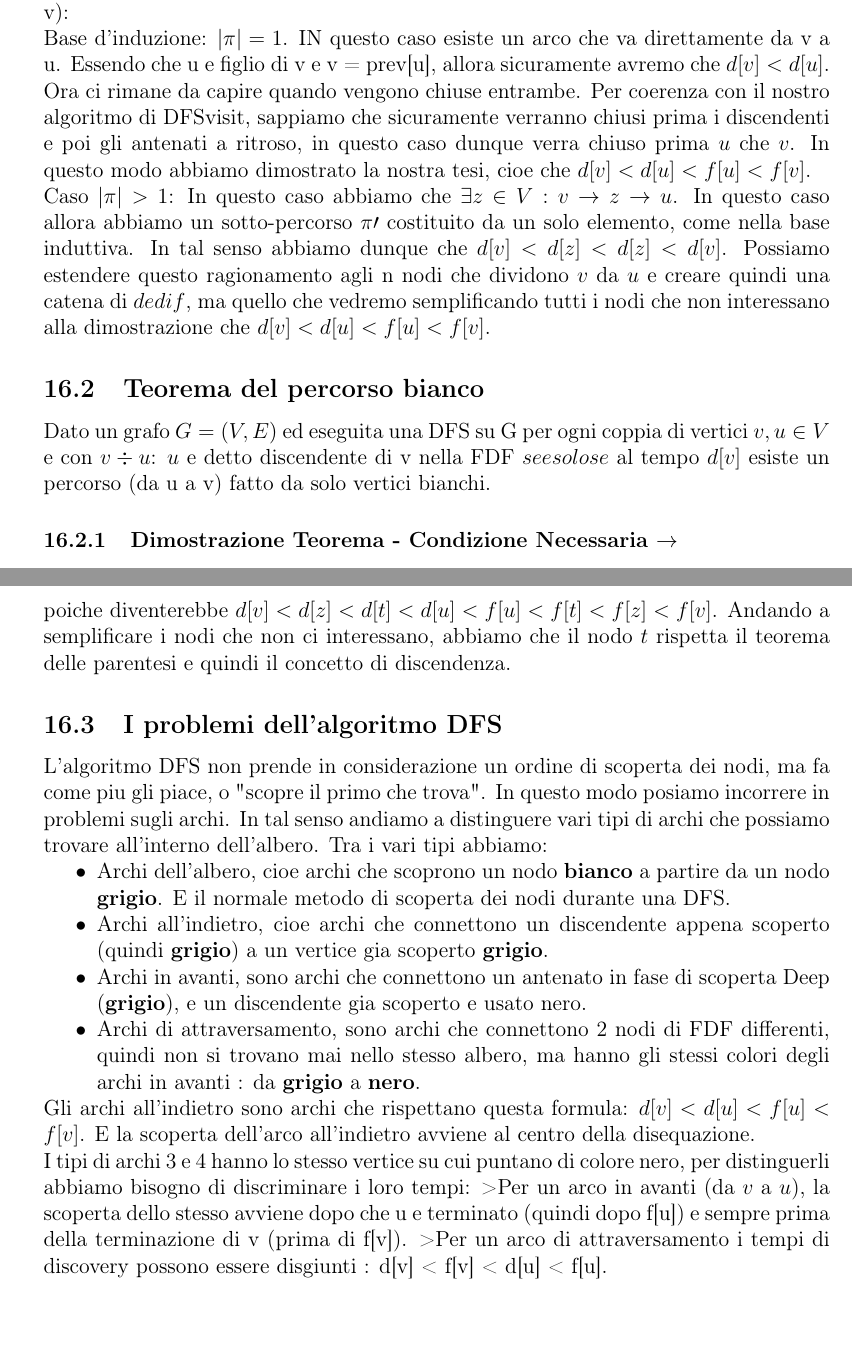
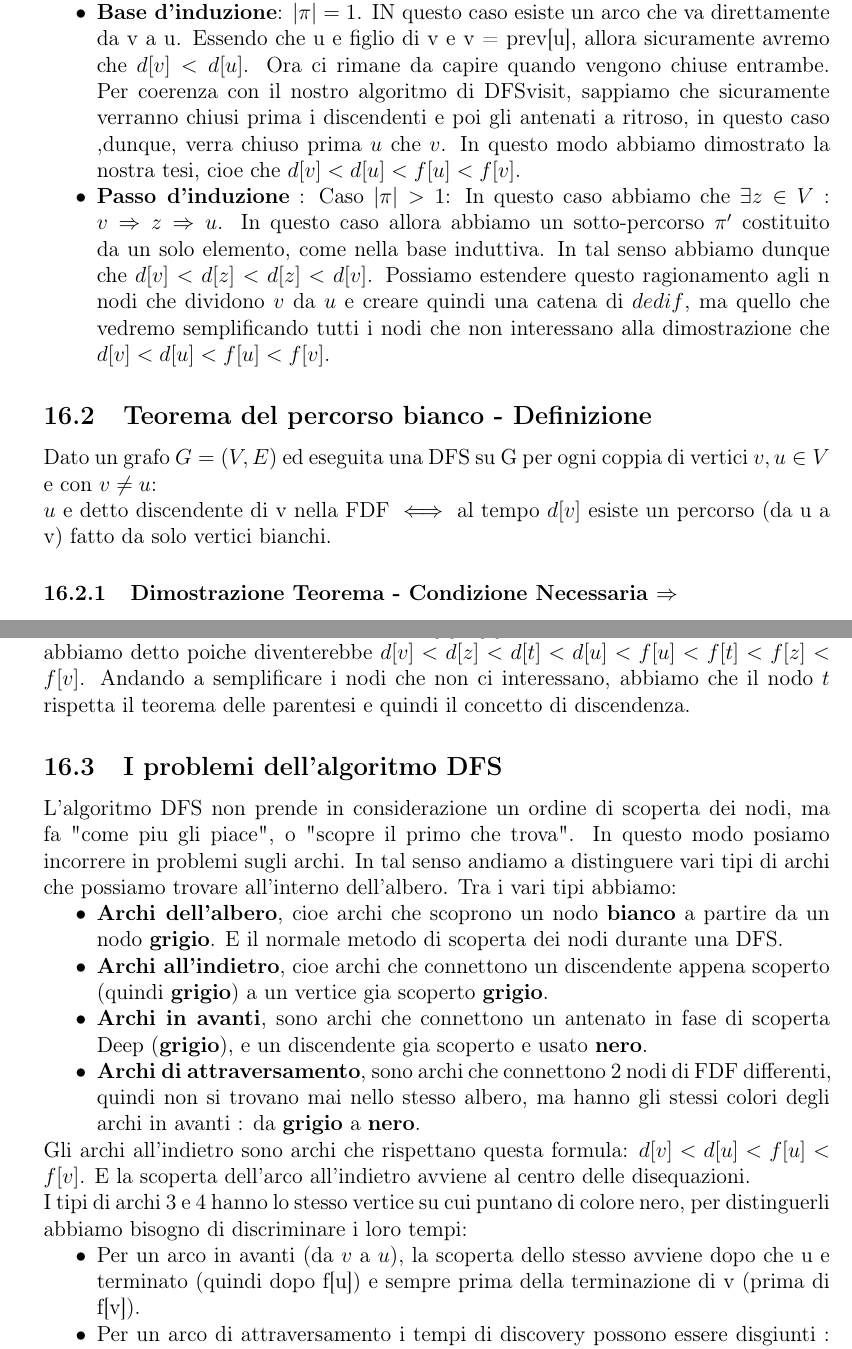
Before and after one commit to Fciccare/MyLatexFiles, a LaTeX document (Algoritmi e Strutture Dati (M. Benerecetti)/asd.tex, which reads Algoritmi e Strutture Dati (M. Benerecetti)/Lezioni/lezione20.tex): two parts of pages 49 and 50 of 51, joined at a grey line, cut at the place of the change. Compiled offline with pdfLaTeX.

Commit message:
Update to Lesson 20

```diff
--- a/Algoritmi e Strutture Dati (M. Benerecetti)/Lezioni/lezione20.tex
+++ b/Algoritmi e Strutture Dati (M. Benerecetti)/Lezioni/lezione20.tex
@@ -6,19 +6,24 @@ La dimostrazione della condizione di sufficienza ($\rightarrow$) del teorema del
 
 Per induzione sulla lunghezza di $\pi$ (che rappresenta la lunghezza del percorso tra u e v):
 
-Base d'induzione: $|\pi| = 1$. IN questo caso esiste un arco che va direttamente da v a u. Essendo che u e figlio di v e v = prev[u], allora sicuramente avremo che $d[v] < d[u]$. Ora ci rimane da capire quando vengono chiuse entrambe. Per coerenza con il nostro algoritmo di DFSvisit, sappiamo che sicuramente verranno chiusi prima i discendenti e poi gli antenati a ritroso, in questo caso dunque verra chiuso prima $u$ che $v$.
-In questo modo abbiamo dimostrato la nostra tesi, cioe che $d[v] < d[u] < f[u] < f[v]$.
+\begin{itemize}
+	\item \textbf{Base d'induzione}: $|\pi| = 1$. IN questo caso esiste un arco che va direttamente da v a u. Essendo che u e figlio di v e v = prev[u], allora sicuramente avremo che $d[v] < d[u]$. Ora ci rimane da capire quando vengono chiuse entrambe. Per coerenza con il nostro algoritmo di DFSvisit, sappiamo che sicuramente verranno chiusi prima i discendenti e poi gli antenati a ritroso, in questo caso ,dunque, verra chiuso prima $u$ che $v$.
+	In questo modo abbiamo dimostrato la nostra tesi, cioe che $d[v] < d[u] < f[u] < f[v]$.
+	\item \textbf{Passo d'induzione} : Caso $|\pi| > 1$:
+	In questo caso abbiamo che $\exists z \in V: v\Rightarrow z \Rightarrow u$. In questo caso allora abbiamo un sotto-percorso $\pi^{\prime}$ costituito da un solo elemento, come nella base induttiva. In tal senso abbiamo dunque che $d[v] < d[z] < d[z] < d[v]$.
+	Possiamo estendere questo ragionamento agli n nodi che dividono $v$ da $u$ e creare quindi una catena di $d e di f$, ma quello che vedremo semplificando tutti i nodi che non interessano alla dimostrazione che $d[v] < d[u] < f[u] < f[v]$.
+\end{itemize}
 
-Caso $|\pi| > 1$:
-In questo caso abbiamo che $\exists z \in V: v\rightarrow z \rightarrow u$. In questo caso allora abbiamo un sotto-percorso $\pi\prime$ costituito da un solo elemento, come nella base induttiva. In tal senso abbiamo dunque che $d[v] < d[z] < d[z] < d[v]$.
-Possiamo estendere questo ragionamento agli n nodi che dividono $v$ da $u$ e creare quindi una catena di $d e di f$, ma quello che vedremo semplificando tutti i nodi che non interessano alla dimostrazione che $d[v] < d[u] < f[u] < f[v]$.
 
-\subsection{Teorema del percorso bianco}
 
-Dato un grafo $G = (V,E)$ ed eseguita una DFS su G per ogni coppia di vertici $v,u \in V$ e con $v\div u$:
-$u$ e detto discendente di v nella FDF $se e solo se $ al tempo $d[v]$ esiste un percorso (da u a v) fatto da solo vertici bianchi.
 
-\subsubsection{Dimostrazione Teorema - Condizione Necessaria $\rightarrow$}
+
+\subsection{Teorema del percorso bianco - Definizione}
+
+Dato un grafo $G = (V,E)$ ed eseguita una DFS su G per ogni coppia di vertici $v,u \in V$ e con $v \neq u$: \newline
+$u$ e detto discendente di v nella FDF $ \iff $ al tempo $d[v]$ esiste un percorso (da u a v) fatto da solo vertici bianchi.
+
+\subsubsection{Dimostrazione Teorema - Condizione Necessaria $\Rightarrow$}
 
 La foresta ha gia almeno un percorso con vertici bianchi, quindi quel percorso puo stare nella foresta.
 Se prendiamo un arbitrario vertice $z \in V$ del percorso, vedremo che $z$ e discendente di $v$ solo se $d[v] < d[z] < f[z] < f[v]$. E questo e verificato dal teorema precedente. Se la condizione e rispettata, tutti i vertici fino a z erano bianchi (a tempo v), e quindi rispetta una parte della tesi. Lo stesso ragionamento si puo applicare a tempo z per tutti i vertici fino a $u$.
@@ -33,20 +42,24 @@ L'ultimo vertice discendete da $v$ lo chiameremo $z$ e si trovera prima di $t$,
 Il punto piu probabile di scoperta e tra $d[z] e f[z]$, e cio andrebbe in tesi con cio che abbiamo detto poiche diventerebbe $d[v] < d[z] < d[t] < d[u] < f[u] < f[t] < f[z] < f[v]$. Andando a semplificare i nodi che non ci interessano, abbiamo che il nodo $t$ rispetta il teorema delle parentesi e quindi il concetto di discendenza.
 
 \subsection{I problemi dell'algoritmo DFS}
-L'algoritmo DFS non prende in considerazione un ordine di scoperta dei nodi, ma fa come piu gli piace, o "scopre il primo che trova". In questo modo posiamo incorrere in problemi sugli archi. In tal senso andiamo a distinguere vari tipi di archi che possiamo trovare all'interno dell'albero.
+L'algoritmo DFS non prende in considerazione un ordine di scoperta dei nodi, ma fa "come piu gli piace", o "scopre il primo che trova". In questo modo posiamo incorrere in problemi sugli archi. In tal senso andiamo a distinguere vari tipi di archi che possiamo trovare all'interno dell'albero.
 Tra i vari tipi abbiamo:
 \begin{itemize}
-	\item Archi dell'albero, cioe archi che scoprono un nodo \textbf{bianco} a partire da un nodo \textbf{grigio}. E il normale metodo di scoperta dei nodi durante una DFS.
-	\item Archi all'indietro, cioe archi che connettono un discendente appena scoperto (quindi \textbf{grigio}) a un vertice gia scoperto \textbf{grigio}.
-	\item Archi in avanti, sono archi che connettono un antenato in fase di scoperta Deep (\textbf{grigio}), e un discendente gia scoperto e usato \text{nero}.
-	\item Archi di attraversamento, sono archi che connettono 2 nodi  di FDF differenti, quindi non si trovano mai nello stesso albero, ma hanno gli stessi colori degli archi in avanti : da \textbf{grigio} a \textbf{nero}.
+	\item \textbf{Archi dell'albero}, cioe archi che scoprono un nodo \textbf{bianco} a partire da un nodo \textbf{grigio}. E il normale metodo di scoperta dei nodi durante una DFS.
+	\item \textbf{Archi all'indietro}, cioe archi che connettono un discendente appena scoperto (quindi \textbf{grigio}) a un vertice gia scoperto \textbf{grigio}.
+	\item \textbf{Archi in avanti}, sono archi che connettono un antenato in fase di scoperta Deep (\textbf{grigio}), e un discendente gia scoperto e usato \textbf{nero}.
+	\item \textbf{Archi di attraversamento}, sono archi che connettono 2 nodi  di FDF differenti, quindi non si trovano mai nello stesso albero, ma hanno gli stessi colori degli archi in avanti : da \textbf{grigio} a \textbf{nero}.
 \end{itemize}
 
-Gli archi all'indietro sono archi che rispettano questa formula: $d[v] < d[u] < f[u] < f[v]$. E la scoperta dell'arco all'indietro avviene al centro della disequazione.
+Gli archi all'indietro sono archi che rispettano questa formula: $d[v] < d[u] < f[u] < f[v]$. E la scoperta dell'arco all'indietro avviene al centro delle disequazioni.
 
 I tipi di archi 3 e 4 hanno lo stesso vertice su cui puntano di colore nero, per distinguerli abbiamo bisogno di discriminare i loro tempi:
-	>Per un arco in avanti (da $v$ a $u$), la scoperta dello stesso avviene dopo che u e terminato (quindi dopo f[u]) e sempre prima della terminazione di v (prima di f[v]).
-	>Per un arco di attraversamento i tempi di discovery possono essere disgiunti : d[v] < f[v] < d[u] < f[u].
+\begin{itemize}
+	\item Per un arco in avanti (da $v$ a $u$), la scoperta dello stesso avviene dopo che u e terminato (quindi dopo f[u]) e sempre prima della terminazione di v (prima di f[v]).
+	\item Per un arco di attraversamento i tempi di discovery possono essere disgiunti : d[v] < f[v] < d[u] < f[u].
+\end{itemize}
+
+
 
 \subsection{Come aggiungere queste informazini all'algoritmo DFS}
 
```
Also changed, not shown: Algoritmi e Strutture Dati (M. Benerecetti)/Lezioni/lezione20.tex (10 more changed lines).
